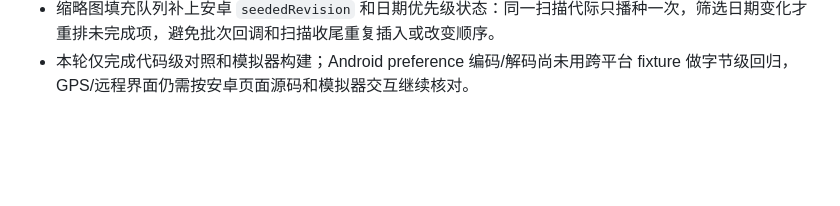
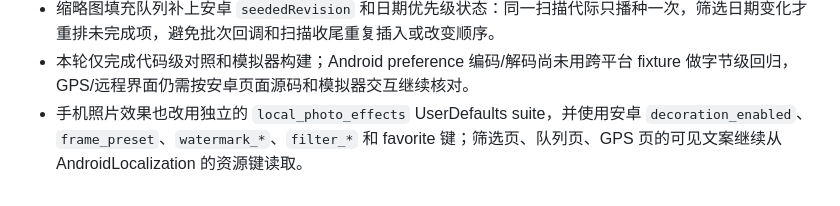
Before and after one commit to yuui226/nk_send, a Markdown page: docs/技术调研/iOS原生复刻计划与任务清单.md, the part around the change. Drawn GitHub-style; blank space fills up the shorter version.

Commit message:
docs: record Android preference parity

```diff
--- a/docs/技术调研/iOS原生复刻计划与任务清单.md
+++ b/docs/技术调研/iOS原生复刻计划与任务清单.md
@@ -481,3 +481,4 @@
 - 持久化键继续按安卓定义收敛：相机照片效果从 iOS 私有 JSON 优先改为读取/写回 `ztransfer` 中的 `photo_frame_*`、`photo_filter_*`、`favorite_*` 和 `photo_frame_metadata_settings_v1`；保留旧 JSON 仅作升级回退。传输目录 bookmark 改用安卓同名 `transfer_dir` 键，远程变形/直方图改用 `remote_desqueeze_multiplier`、`preview_histogram_enabled`，水平仪保持会话态不持久化。
 - 缩略图填充队列补上安卓 `seededRevision` 和日期优先级状态：同一扫描代际只播种一次，筛选日期变化才重排未完成项，避免批次回调和扫描收尾重复插入或改变顺序。
 - 本轮仅完成代码级对照和模拟器构建；Android preference 编码/解码尚未用跨平台 fixture 做字节级回归，GPS/远程界面仍需按安卓页面源码和模拟器交互继续核对。
+- 手机照片效果也改用独立的 `local_photo_effects` UserDefaults suite，并使用安卓 `decoration_enabled`、`frame_preset`、`watermark_*`、`filter_*` 和 favorite 键；筛选页、队列页、GPS 页的可见文案继续从 AndroidLocalization 的资源键读取。
```
